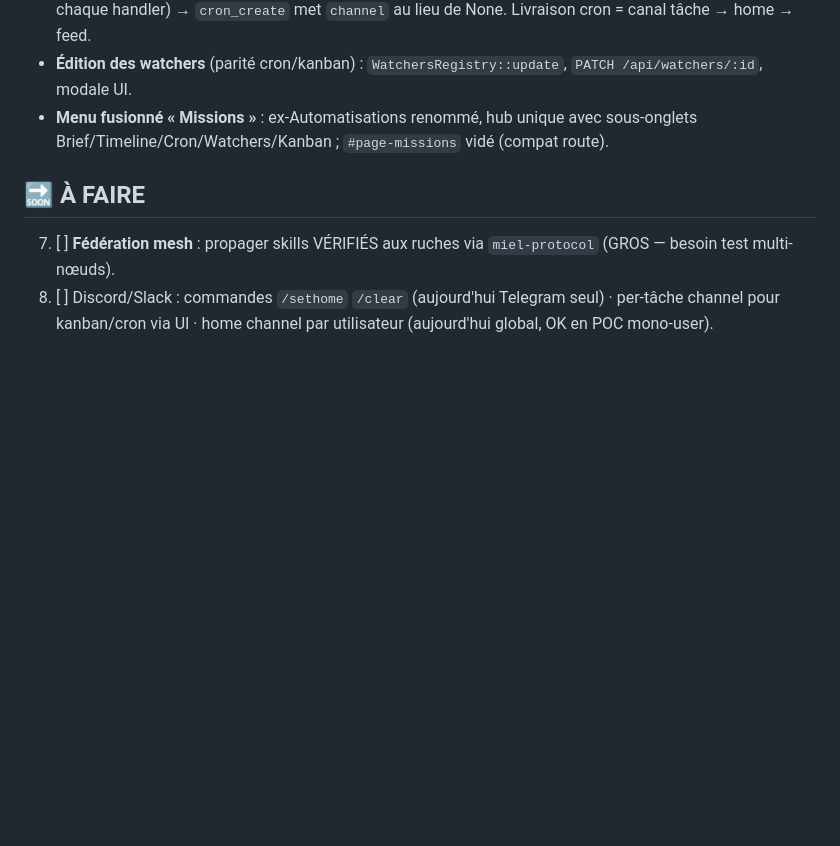
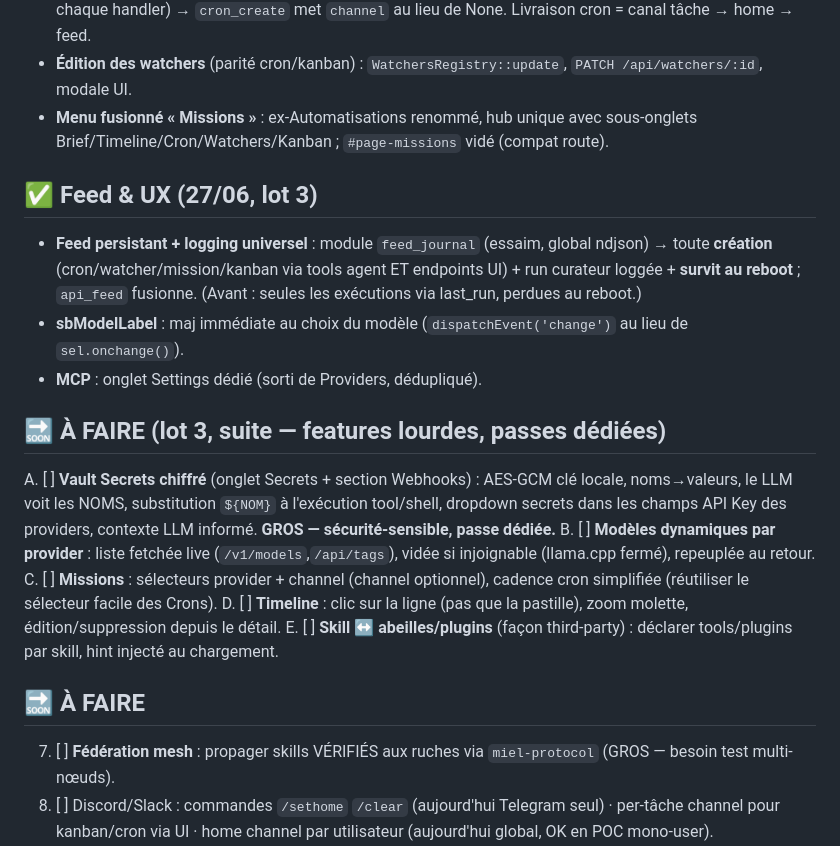
Before and after one commit to infinition/LaRuche, a Markdown page: ROADMAP_BUTINAGE.md, the part around the change. Drawn GitHub-style; blank space fills up the shorter version.

Commit message:
docs: roadmap — lot 3 (feed persistant, dropdown, MCP) + reste a faire

```diff
--- a/ROADMAP_BUTINAGE.md
+++ b/ROADMAP_BUTINAGE.md
@@ -34,6 +34,18 @@ UI : auto-scroll · sélection texte mémoire · bouton 👁 PromptDebug.
 - **Édition des watchers** (parité cron/kanban) : `WatchersRegistry::update`, `PATCH /api/watchers/:id`, modale UI.
 - **Menu fusionné « Missions »** : ex-Automatisations renommé, hub unique avec sous-onglets Brief/Timeline/Cron/Watchers/Kanban ; `#page-missions` vidé (compat route).
 
+## ✅ Feed & UX (27/06, lot 3)
+- **Feed persistant + logging universel** : module `feed_journal` (essaim, global ndjson) → toute **création** (cron/watcher/mission/kanban via tools agent ET endpoints UI) + run curateur loggée + **survit au reboot** ; `api_feed` fusionne. (Avant : seules les exécutions via last_run, perdues au reboot.)
+- **sbModelLabel** : maj immédiate au choix du modèle (`dispatchEvent('change')` au lieu de `sel.onchange()`).
+- **MCP** : onglet Settings dédié (sorti de Providers, dédupliqué).
+
+## 🔜 À FAIRE (lot 3, suite — features lourdes, passes dédiées)
+A. [ ] **Vault Secrets chiffré** (onglet Secrets + section Webhooks) : AES-GCM clé locale, noms→valeurs, le LLM voit les NOMS, substitution `${NOM}` à l'exécution tool/shell, dropdown secrets dans les champs API Key des providers, contexte LLM informé. **GROS — sécurité-sensible, passe dédiée.**
+B. [ ] **Modèles dynamiques par provider** : liste fetchée live (`/v1/models`,`/api/tags`), vidée si injoignable (llama.cpp fermé), repeuplée au retour.
+C. [ ] **Missions** : sélecteurs provider + channel (channel optionnel), cadence cron simplifiée (réutiliser le sélecteur facile des Crons).
+D. [ ] **Timeline** : clic sur la ligne (pas que la pastille), zoom molette, édition/suppression depuis le détail.
+E. [ ] **Skill ↔ abeilles/plugins** (façon third-party) : déclarer tools/plugins par skill, hint injecté au chargement.
+
 ## 🔜 À FAIRE
 7. [ ] **Fédération mesh** : propager skills VÉRIFIÉS aux ruches via `miel-protocol` (GROS — besoin test multi-nœuds).
 10. [ ] Discord/Slack : commandes `/sethome` `/clear` (aujourd'hui Telegram seul) · per-tâche channel pour kanban/cron via UI · home channel par utilisateur (aujourd'hui global, OK en POC mono-user).
```
